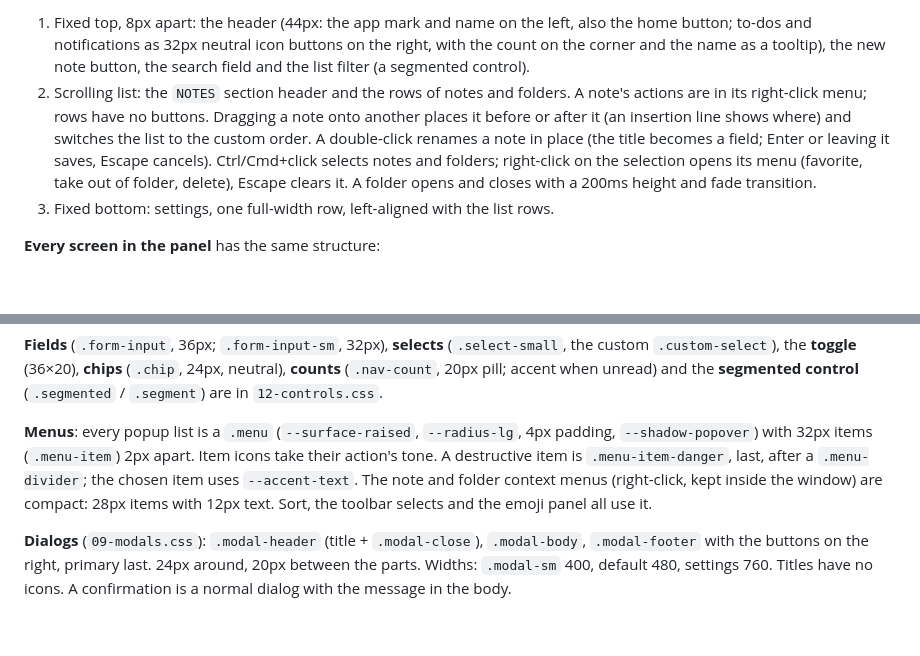
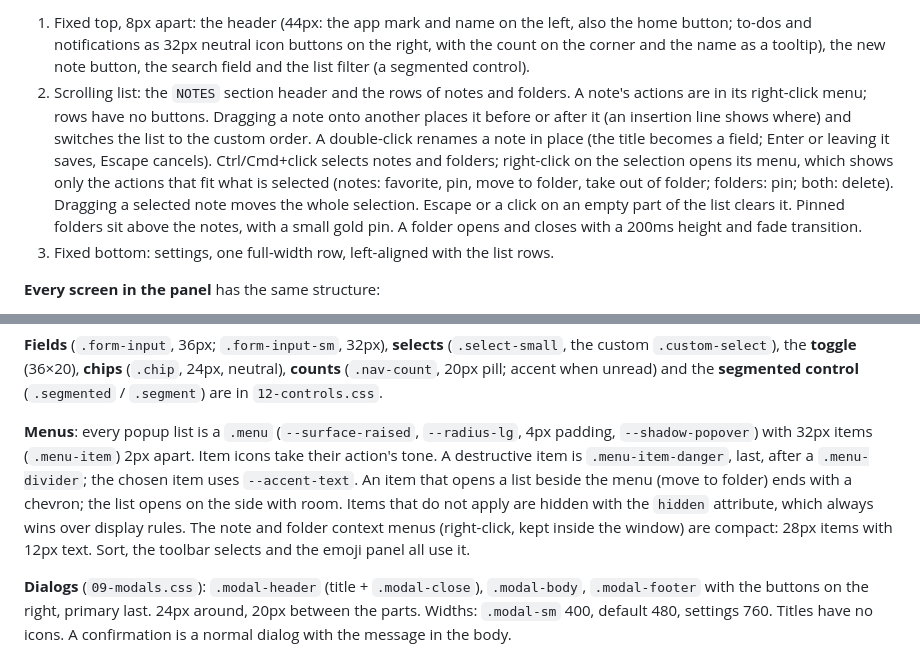
Before and after one commit to Enesuygurs/capnote, a Markdown page: docs/DESIGN.md, 2 parts joined by grey strips. Drawn GitHub-style; blank space fills up the shorter version.

Commit message:
docs(design): describe the selection menu, folder pins and submenus

```diff
--- a/docs/DESIGN.md
+++ b/docs/DESIGN.md
@@ -26,7 +26,7 @@ The window has two layers:
 **Sidebar** (`--sidebar-width`, 12px side padding), in three parts:
 
 1. Fixed top, 8px apart: the header (44px: the app mark and name on the left, also the home button; to-dos and notifications as 32px neutral icon buttons on the right, with the count on the corner and the name as a tooltip), the new note button, the search field and the list filter (a segmented control).
-2. Scrolling list: the `NOTES` section header and the rows of notes and folders. A note's actions are in its right-click menu; rows have no buttons. Dragging a note onto another places it before or after it (an insertion line shows where) and switches the list to the custom order. A double-click renames a note in place (the title becomes a field; Enter or leaving it saves, Escape cancels). Ctrl/Cmd+click selects notes and folders; right-click on the selection opens its menu (favorite, take out of folder, delete), Escape clears it. A folder opens and closes with a 200ms height and fade transition.
+2. Scrolling list: the `NOTES` section header and the rows of notes and folders. A note's actions are in its right-click menu; rows have no buttons. Dragging a note onto another places it before or after it (an insertion line shows where) and switches the list to the custom order. A double-click renames a note in place (the title becomes a field; Enter or leaving it saves, Escape cancels). Ctrl/Cmd+click selects notes and folders; right-click on the selection opens its menu, which shows only the actions that fit what is selected (notes: favorite, pin, move to folder, take out of folder; folders: pin; both: delete). Dragging a selected note moves the whole selection. Escape or a click on an empty part of the list clears it. Pinned folders sit above the notes, with a small gold pin. A folder opens and closes with a 200ms height and fade transition.
 3. Fixed bottom: settings, one full-width row, left-aligned with the list rows.
 
 **Every screen in the panel** has the same structure:
@@ -174,7 +174,7 @@ Actions use the accent: a form's add or set button is `.btn-primary`. On a list
 
 **Fields** (`.form-input`, 36px; `.form-input-sm`, 32px), **selects** (`.select-small`, the custom `.custom-select`), the **toggle** (36×20), **chips** (`.chip`, 24px, neutral), **counts** (`.nav-count`, 20px pill; accent when unread) and the **segmented control** (`.segmented` / `.segment`) are in `12-controls.css`.
 
-**Menus**: every popup list is a `.menu` (`--surface-raised`, `--radius-lg`, 4px padding, `--shadow-popover`) with 32px items (`.menu-item`) 2px apart. Item icons take their action's tone. A destructive item is `.menu-item-danger`, last, after a `.menu-divider`; the chosen item uses `--accent-text`. The note and folder context menus (right-click, kept inside the window) are compact: 28px items with 12px text. Sort, the toolbar selects and the emoji panel all use it.
+**Menus**: every popup list is a `.menu` (`--surface-raised`, `--radius-lg`, 4px padding, `--shadow-popover`) with 32px items (`.menu-item`) 2px apart. Item icons take their action's tone. A destructive item is `.menu-item-danger`, last, after a `.menu-divider`; the chosen item uses `--accent-text`. An item that opens a list beside the menu (move to folder) ends with a chevron; the list opens on the side with room. Items that do not apply are hidden with the `hidden` attribute, which always wins over display rules. The note and folder context menus (right-click, kept inside the window) are compact: 28px items with 12px text. Sort, the toolbar selects and the emoji panel all use it.
 
 **Dialogs** (`09-modals.css`): `.modal-header` (title + `.modal-close`), `.modal-body`, `.modal-footer` with the buttons on the right, primary last. 24px around, 20px between the parts. Widths: `.modal-sm` 400, default 480, settings 760. Titles have no icons. A confirmation is a normal dialog with the message in the body.
 
```
